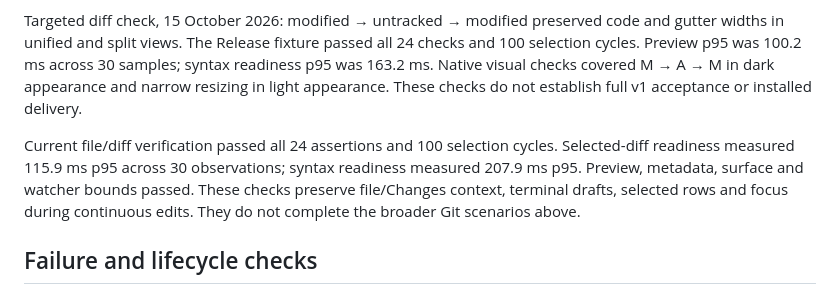
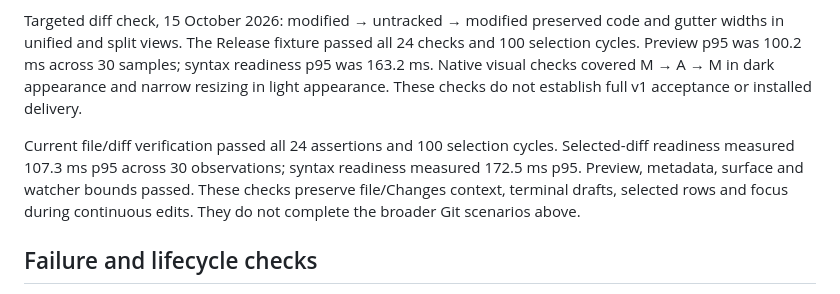
Before and after one commit to Pamekitti/spookky, a Markdown page: docs/acceptance.md, the part around the change. Rendered like a GitHub page.

```diff
--- a/docs/acceptance.md
+++ b/docs/acceptance.md
@@ -98,7 +98,7 @@ The maintainer confirmed the physical keyboard checks on 13 October 2026. Cmd+T
 
 Targeted diff check, 15 October 2026: modified → untracked → modified preserved code and gutter widths in unified and split views. The Release fixture passed all 24 checks and 100 selection cycles. Preview p95 was 100.2 ms across 30 samples; syntax readiness p95 was 163.2 ms. Native visual checks covered M → A → M in dark appearance and narrow resizing in light appearance. These checks do not establish full v1 acceptance or installed delivery.
 
-Current file/diff verification passed all 24 assertions and 100 selection cycles. Selected-diff readiness measured 115.9 ms p95 across 30 observations; syntax readiness measured 207.9 ms p95. Preview, metadata, surface and watcher bounds passed. These checks preserve file/Changes context, terminal drafts, selected rows and focus during continuous edits. They do not complete the broader Git scenarios above.
+Current file/diff verification passed all 24 assertions and 100 selection cycles. Selected-diff readiness measured 107.3 ms p95 across 30 observations; syntax readiness measured 172.5 ms p95. Preview, metadata, surface and watcher bounds passed. These checks preserve file/Changes context, terminal drafts, selected rows and focus during continuous edits. They do not complete the broader Git scenarios above.
 
 ## Failure and lifecycle checks
 
```
Also changed, not shown: docs/performance.md (+2 -0 lines), docs/status.md (+1 -1 lines).
